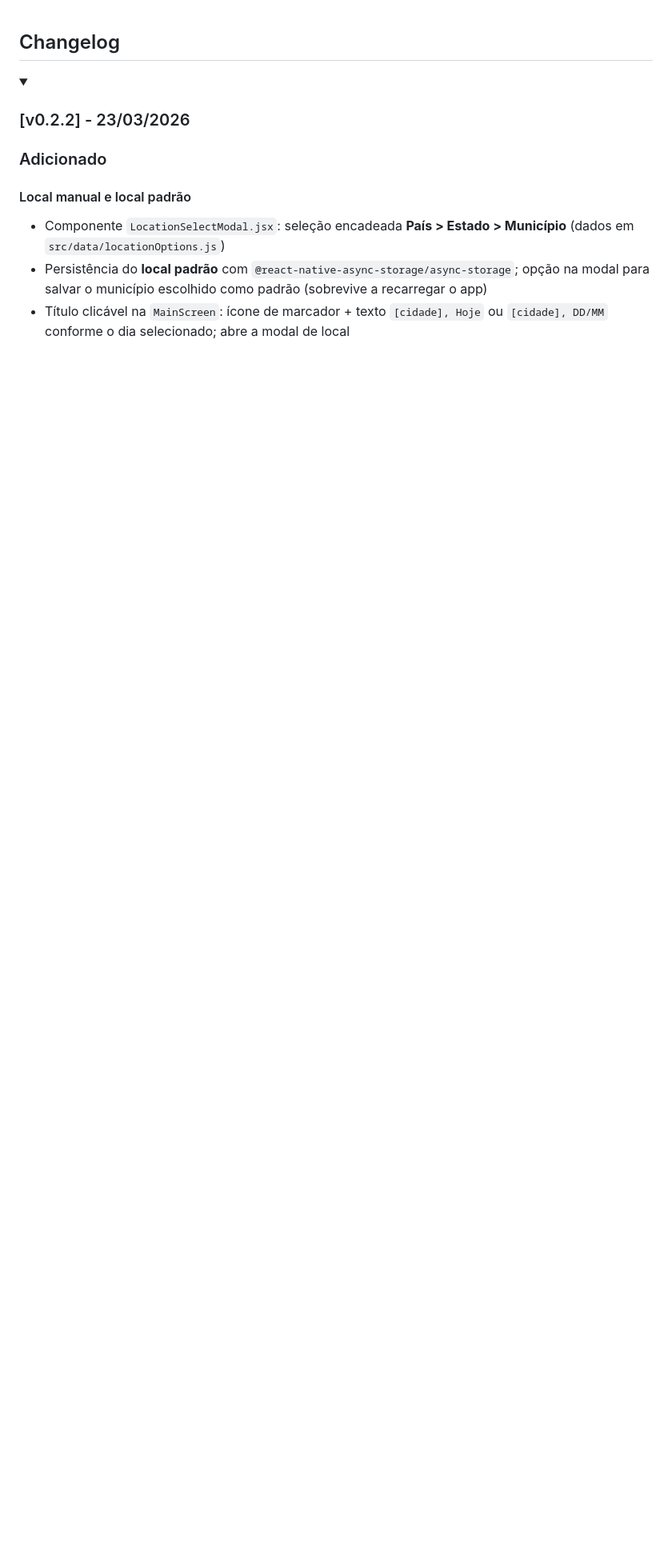
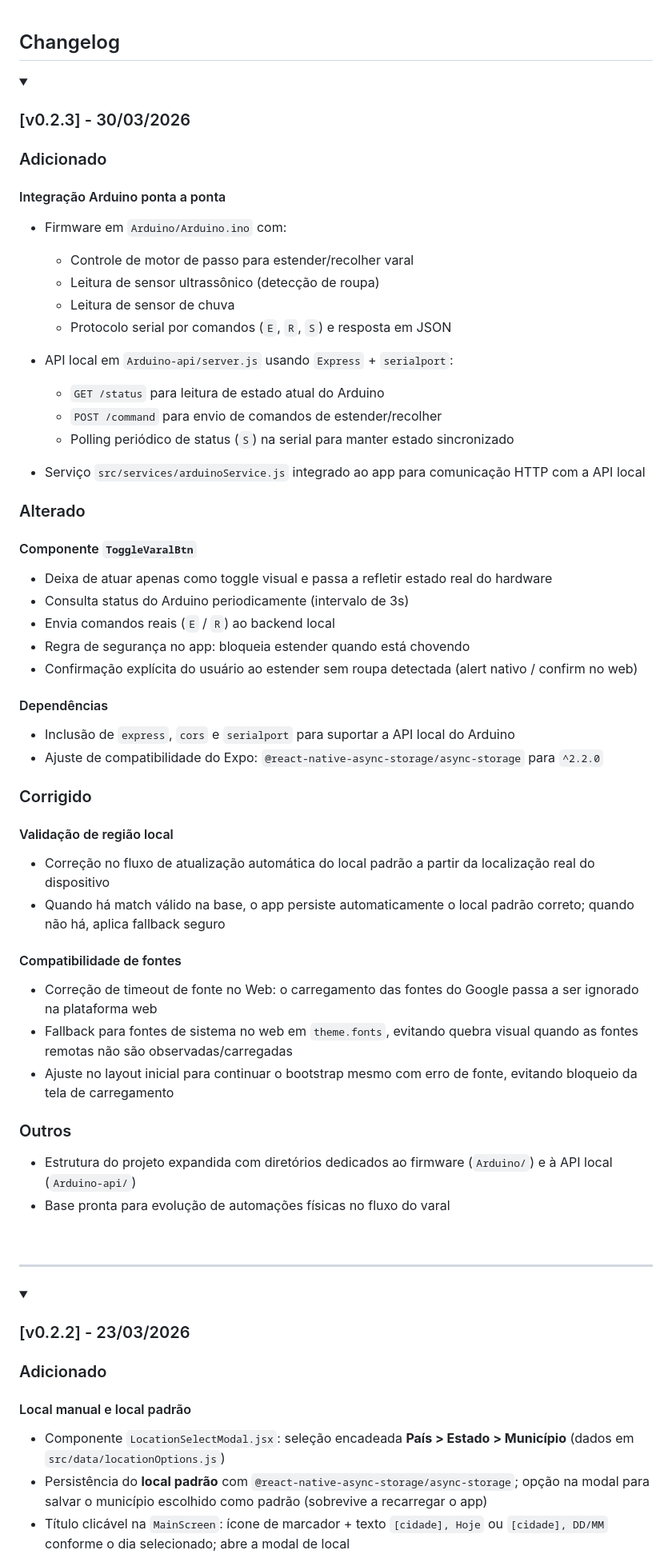
Before and after one commit to juletopi/guardaRoupaApp, a Markdown page: CHANGELOG.md, the part around one of its changes. Shown at 80% size. GitHub-like rendering; folded sections open; blank space fills up the shorter version.

Commit message:
doc update v0-2-3 do CHANGELOG

```diff
--- a/CHANGELOG.md
+++ b/CHANGELOG.md
@@ -1,3 +1,63 @@
 <h2>Changelog</h2>
 
 <details open>
+<summary>
+  <h3 style="display: inline-block;">[v0.2.3] - 30/03/2026</h3>
+</summary>
+
+<h3>Adicionado</h3>
+
+<h4>Integração Arduino ponta a ponta</h4>
+
+- Firmware em <code>Arduino/Arduino.ino</code> com:
+    - Controle de motor de passo para estender/recolher varal
+    - Leitura de sensor ultrassônico (detecção de roupa)
+    - Leitura de sensor de chuva
+    - Protocolo serial por comandos (<code>E</code>, <code>R</code>, <code>S</code>) e resposta em JSON
+
+- API local em <code>Arduino-api/server.js</code> usando <code>Express</code> + <code>serialport</code>:
+    - <code>GET /status</code> para leitura de estado atual do Arduino
+    - <code>POST /command</code> para envio de comandos de estender/recolher
+    - Polling periódico de status (<code>S</code>) na serial para manter estado sincronizado
+
+- Serviço <code>src/services/arduinoService.js</code> integrado ao app para comunicação HTTP com a API local
+
+<h3>Alterado</h3>
+
+<h4>Componente <code>ToggleVaralBtn</code></h4>
+
+- Deixa de atuar apenas como toggle visual e passa a refletir estado real do hardware
+- Consulta status do Arduino periodicamente (intervalo de 3s)
+- Envia comandos reais (<code>E</code> / <code>R</code>) ao backend local
+- Regra de segurança no app: bloqueia estender quando está chovendo
+- Confirmação explícita do usuário ao estender sem roupa detectada (alert nativo / confirm no web)
+
+<h4>Dependências</h4>
+
+- Inclusão de <code>express</code>, <code>cors</code> e <code>serialport</code> para suportar a API local do Arduino
+- Ajuste de compatibilidade do Expo: <code>@react-native-async-storage/async-storage</code> para <code>^2.2.0</code>
+
+<h3>Corrigido</h3>
+
+<h4>Validação de região local</h4>
+
+- Correção no fluxo de atualização automática do local padrão a partir da localização real do dispositivo
+- Quando há match válido na base, o app persiste automaticamente o local padrão correto; quando não há, aplica fallback seguro
+
+<h4>Compatibilidade de fontes</h4>
+
+- Correção de timeout de fonte no Web: o carregamento das fontes do Google passa a ser ignorado na plataforma web
+- Fallback para fontes de sistema no web em <code>theme.fonts</code>, evitando quebra visual quando as fontes remotas não são observadas/carregadas
+- Ajuste no layout inicial para continuar o bootstrap mesmo com erro de fonte, evitando bloqueio da tela de carregamento
+
+<h3>Outros</h3>
+
+- Estrutura do projeto expandida com diretórios dedicados ao firmware (<code>Arduino/</code>) e à API local (<code>Arduino-api/</code>)
+- Base pronta para evolução de automações físicas no fluxo do varal
+
+</details>
+
+<br>
+
+---
+
```
Also changed, not shown: other parts of CHANGELOG.md (+1 -4 lines).
